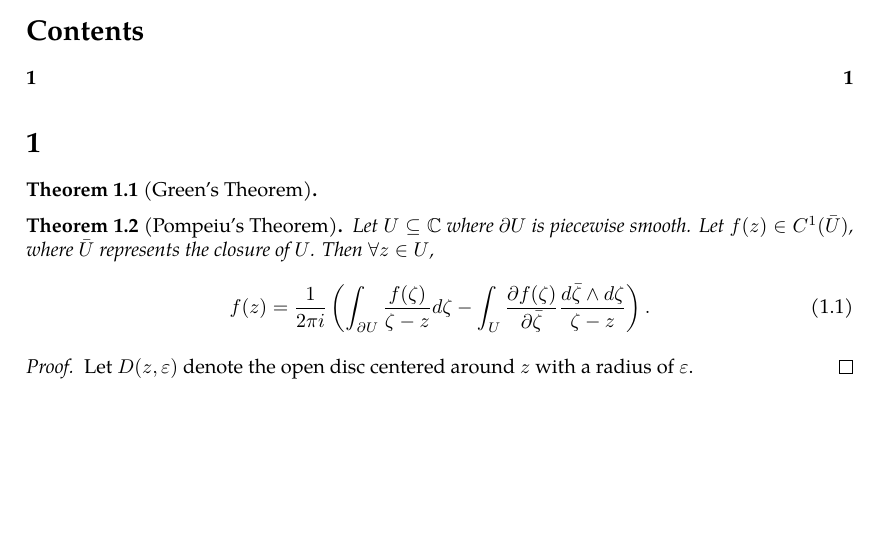
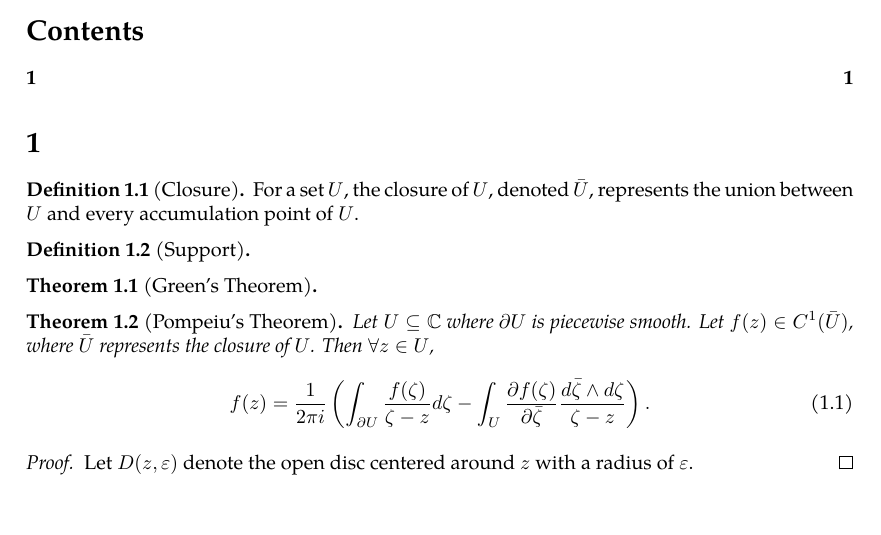
Before and after one commit to slipperking/complex-analysis-latex, a LaTeX document (main.tex): part of the page, cut so that both start at the same text. Compiled offline with pdfLaTeX.

Commit message:
overleaf_to_git (Fri May 16 16:20:33 2025 -0700): update main.tex from r325 to r331

```diff
--- a/main.tex
+++ b/main.tex
@@ -57,6 +57,12 @@
 \maketitle
 \tableofcontents
 \section{}
+\begin{definition}[Closure]\label{def:closure}
+    For a set $U$, the closure of $U$, denoted \(\bar{U}\), represents the union between $U$ and every accumulation point of $U$.
+\end{definition}
+\begin{definition}[Support]\label{def:support}
+
+\end{definition}
 \begin{theorem}[Green's Theorem]\label{theorem:complexgreen}
 
 \end{theorem}
```
